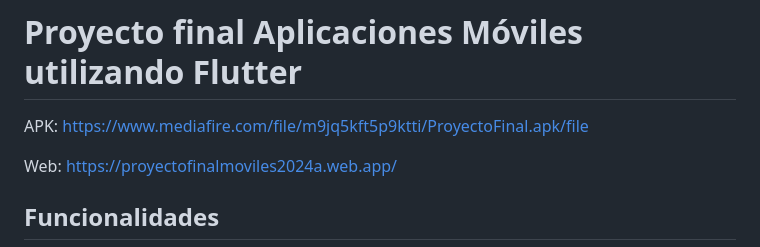
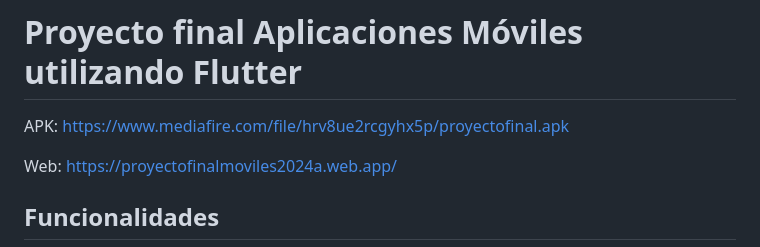
Before and after one commit to 4lanPz/AM_Proyecto-final-2024A, a Markdown page: README.md, the part around the change. GitHub-like rendering.

```diff
--- a/README.md
+++ b/README.md
@@ -1,5 +1,5 @@
 # Proyecto final Aplicaciones Móviles utilizando Flutter
-APK: https://www.mediafire.com/file/m9jq5kft5p9ktti/ProyectoFinal.apk/file
+APK: https://www.mediafire.com/file/hrv8ue2rcgyhx5p/proyectofinal.apk
 
 Web: https://proyectofinalmoviles2024a.web.app/
 
```
